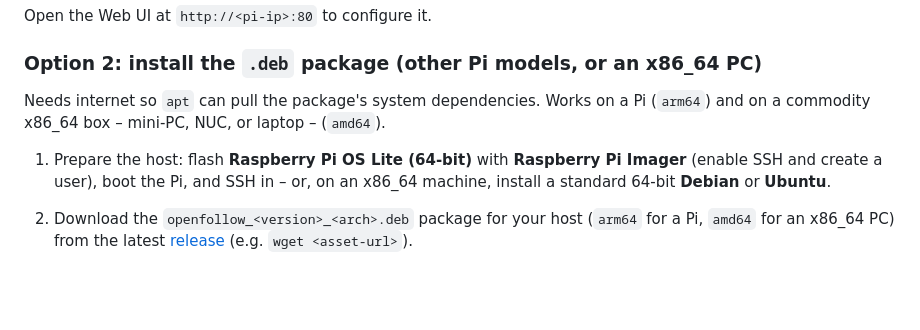
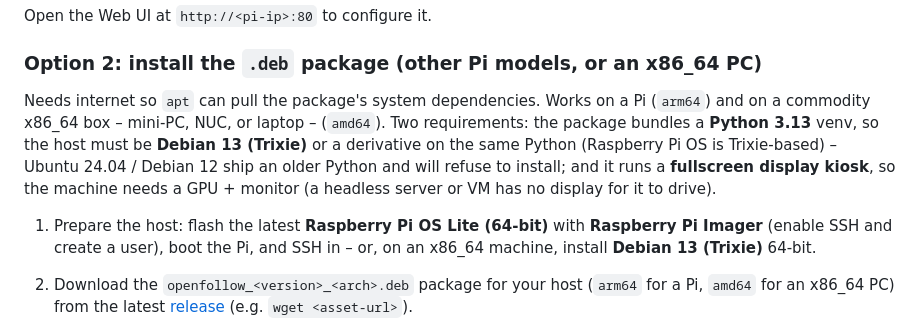
Before and after one commit to openfollowapp/openfollow, a Markdown page: README.md, the part around the change. Rendered like a GitHub page; blank space fills up the shorter version.

```diff
--- a/README.md
+++ b/README.md
@@ -128,11 +128,16 @@ Open the Web UI at `http://<pi-ip>:80` to configure it.
 ### Option 2: install the `.deb` package (other Pi models, or an x86_64 PC)
 
 Needs internet so `apt` can pull the package's system dependencies. Works on a Pi
-(`arm64`) and on a commodity x86_64 box – mini-PC, NUC, or laptop – (`amd64`).
+(`arm64`) and on a commodity x86_64 box – mini-PC, NUC, or laptop – (`amd64`). Two
+requirements: the package bundles a **Python 3.13** venv, so the host must be
+**Debian 13 (Trixie)** or a derivative on the same Python (Raspberry Pi OS is
+Trixie-based) – Ubuntu 24.04 / Debian 12 ship an older Python and will refuse to
+install; and it runs a **fullscreen display kiosk**, so the machine needs a GPU +
+monitor (a headless server or VM has no display for it to drive).
 
-1. Prepare the host: flash **Raspberry Pi OS Lite (64-bit)** with **Raspberry Pi
-   Imager** (enable SSH and create a user), boot the Pi, and SSH in – or, on an
-   x86_64 machine, install a standard 64-bit **Debian** or **Ubuntu**.
+1. Prepare the host: flash the latest **Raspberry Pi OS Lite (64-bit)** with
+   **Raspberry Pi Imager** (enable SSH and create a user), boot the Pi, and SSH in
+   – or, on an x86_64 machine, install **Debian 13 (Trixie)** 64-bit.
 2. Download the `openfollow_<version>_<arch>.deb` package for your host (`arm64`
    for a Pi, `amd64` for an x86_64 PC) from the latest [release](https://github.com/openfollowapp/openfollow/releases)
    (e.g. `wget <asset-url>`).
```
Also changed, not shown: docs/PACKAGING.md (+10 -3 lines).
